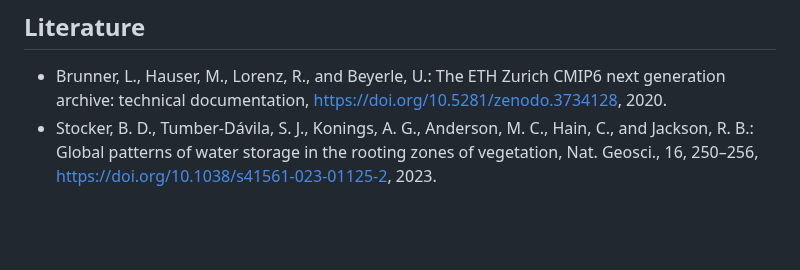
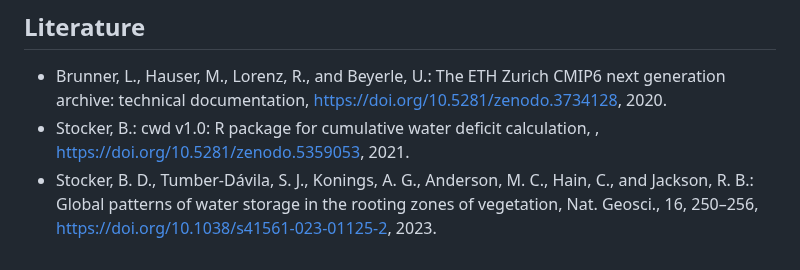
Before and after one commit to geco-bern/bachelor_thesis_patriciagribi, a Markdown page: README.md, the part around the change. Rendered like a GitHub page; blank space fills up the shorter version.

```diff
--- a/README.md
+++ b/README.md
@@ -45,4 +45,5 @@ This research project aims to contribute to our understanding of trends in cumul
 ## Literature
 
 - Brunner, L., Hauser, M., Lorenz, R., and Beyerle, U.: The ETH Zurich CMIP6 next generation archive: technical documentation, https://doi.org/10.5281/zenodo.3734128, 2020.
+- Stocker, B.: cwd v1.0: R package for cumulative water deficit calculation, , https://doi.org/10.5281/zenodo.5359053, 2021.
 - Stocker, B. D., Tumber-Dávila, S. J., Konings, A. G., Anderson, M. C., Hain, C., and Jackson, R. B.: Global patterns of water storage in the rooting zones of vegetation, Nat. Geosci., 16, 250–256, https://doi.org/10.1038/s41561-023-01125-2, 2023.
```
